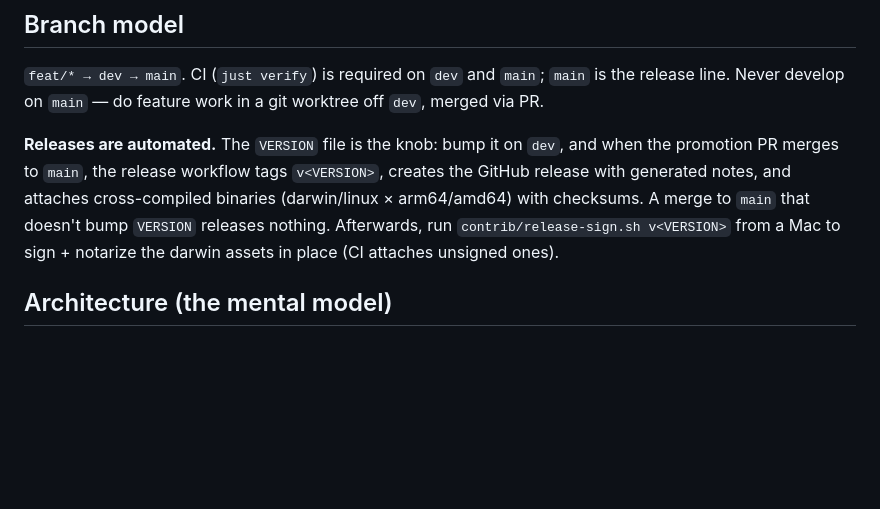
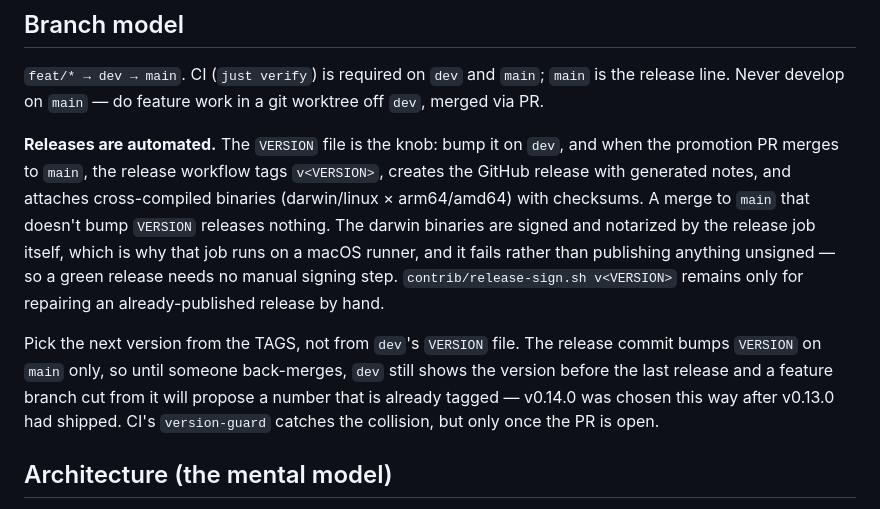
Before and after one commit to schuettc/muster, a Markdown page: CLAUDE.md, the part around the change. Rendered like a GitHub page; blank space fills up the shorter version.

Commit message:
docs: CI signs and notarizes darwin assets; pick versions from tags, not dev's VERSION
The release job runs on a macOS runner and signs + notarizes there, failing
rather than publishing unsigned — CLAUDE.md still told the reader to run
contrib/release-sign.sh afterwards, which sent this session to give an
operator a manual step that was neither needed nor harmless to skip.

Also records the version trap hit during the 0.14.0 release: dev's VERSION
lags main's after a release, so a branch cut from dev proposes a number that
is already tagged.

```diff
--- a/CLAUDE.md
+++ b/CLAUDE.md
@@ -39,9 +39,18 @@ the release line. Never develop on `main` — do feature work in a git worktree
 when the promotion PR merges to `main`, the release workflow tags `v<VERSION>`,
 creates the GitHub release with generated notes, and attaches cross-compiled
 binaries (darwin/linux × arm64/amd64) with checksums. A merge to `main` that
-doesn't bump `VERSION` releases nothing. Afterwards, run
-`contrib/release-sign.sh v<VERSION>` from a Mac to sign + notarize the darwin
-assets in place (CI attaches unsigned ones).
+doesn't bump `VERSION` releases nothing. The darwin binaries are signed and
+notarized by the release job itself, which is why that job runs on a macOS
+runner, and it fails rather than publishing anything unsigned — so a green
+release needs no manual signing step. `contrib/release-sign.sh v<VERSION>`
+remains only for repairing an already-published release by hand.
+
+Pick the next version from the TAGS, not from `dev`'s `VERSION` file. The
+release commit bumps `VERSION` on `main` only, so until someone back-merges,
+`dev` still shows the version before the last release and a feature branch cut
+from it will propose a number that is already tagged — v0.14.0 was chosen this
+way after v0.13.0 had shipped. CI's `version-guard` catches the collision, but
+only once the PR is open.
 
 ## Architecture (the mental model)
 
```
